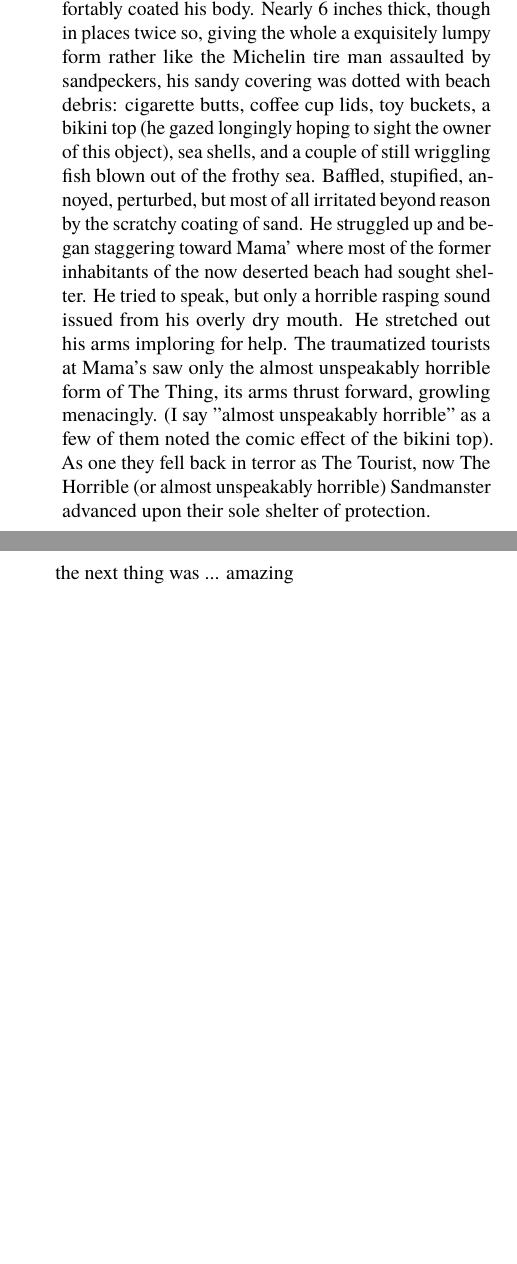
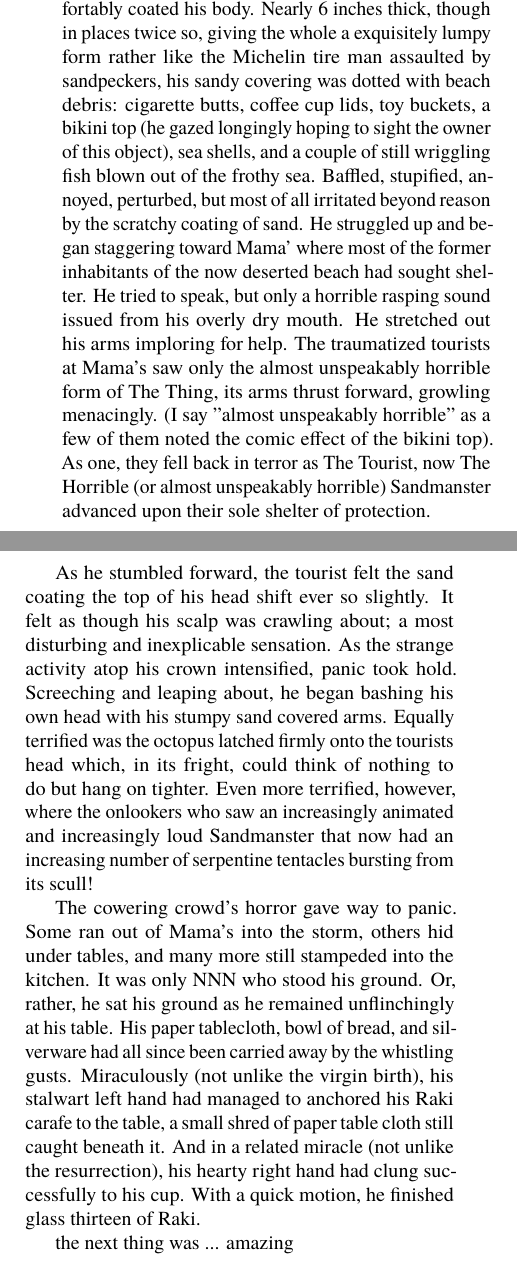
Before and after one commit to lixiaolan/cretanTails, a LaTeX book (cretanTails/cretanTails.tex): two parts of pages 9 and 10 of 12, joined at a grey line, cut so that both start at the same text, the shorter picture padded with empty space. Compiled offline with pdfLaTeX.

Commit message:
Added a couple of paragraphs

```diff
--- a/cretanTails/cretanTails.tex
+++ b/cretanTails/cretanTails.tex
@@ -90,7 +90,11 @@ While the Tourist bobbed contentedly in the clear waters, he was unaware that hi
 
 Quickly tiring of his swimming and not a little disappointed that his manly display had not attracted positive female attention, the Tourist returned to his conquered spot upon the sands. He spread out his favorite towel, one with a life sized pinup girl graphic posing seductively with a Siberian tiger, and stretched out under the sun. Before long he began to snore. Meanwhile, the breeze, which had temporarily stilled, returned with more energy than before. As it strengthened, the beach goers started clinging to their hats and anchoring their nearly escaping umbrellas. Gradually, unsupervised beach towels were lifted from the beach and rolled along like colorful tumbleweeds. Oblivious to the worsening weather, the Tourist snored on. Sand kicked up by the gusts was sticking to his still wet skin and before long he was completely coated in it. Meanwhile the storm continued to build and now panicked parents were dragging their screaming children away from the frothing sea, beach umbrellas ascended into the heavens, underwear and sun hats swirled about energetically, and one-eyed stray dogs barked hysterically in delight of the chaos.
 
-At length the pandemonium woke the Tourist.  He was dimly aware of the surrounding chaos, but acutely aware of the constricting clothing of sand that uncomfortably coated his body.  Nearly 6 inches thick, though in places twice so, giving the whole a exquisitely lumpy form rather like the Michelin tire man assaulted by sandpeckers, his sandy covering was dotted with beach debris: cigarette butts, coffee cup lids, toy buckets, a bikini top (he gazed longingly hoping to sight the owner of this object), sea shells, and a couple of still wriggling fish blown out of the frothy sea.  Baffled, stupified, annoyed, perturbed, but most of all irritated beyond reason by the scratchy coating of sand.  He struggled up and began staggering toward Mama' where most of the former inhabitants of the now deserted beach had sought shelter.  He tried to speak, but only a horrible rasping sound issued from his overly dry mouth.  He stretched out his arms imploring for help.  The traumatized tourists at Mama's saw only the almost unspeakably horrible form of The Thing, its arms thrust forward, growling menacingly.  (I say "almost unspeakably horrible" as a few of them noted the comic effect of the bikini top).  As one they fell back in terror as The Tourist, now The Horrible (or almost unspeakably horrible) Sandmanster advanced upon their sole shelter of protection.
+At length the pandemonium woke the Tourist.  He was dimly aware of the surrounding chaos, but acutely aware of the constricting clothing of sand that uncomfortably coated his body.  Nearly 6 inches thick, though in places twice so, giving the whole a exquisitely lumpy form rather like the Michelin tire man assaulted by sandpeckers, his sandy covering was dotted with beach debris: cigarette butts, coffee cup lids, toy buckets, a bikini top (he gazed longingly hoping to sight the owner of this object), sea shells, and a couple of still wriggling fish blown out of the frothy sea.  Baffled, stupified, annoyed, perturbed, but most of all irritated beyond reason by the scratchy coating of sand.  He struggled up and began staggering toward Mama' where most of the former inhabitants of the now deserted beach had sought shelter.  He tried to speak, but only a horrible rasping sound issued from his overly dry mouth.  He stretched out his arms imploring for help.  The traumatized tourists at Mama's saw only the almost unspeakably horrible form of The Thing, its arms thrust forward, growling menacingly.  (I say "almost unspeakably horrible" as a few of them noted the comic effect of the bikini top).  As one, they fell back in terror as The Tourist, now The Horrible (or almost unspeakably horrible) Sandmanster advanced upon their sole shelter of protection.
+
+As he stumbled forward, the tourist felt the sand coating the top of his head shift ever so slightly. It felt as though his scalp was crawling about; a most disturbing and inexplicable sensation. As the strange activity atop his crown intensified, panic took hold. Screeching and leaping about, he began bashing his own head with his stumpy sand covered arms. Equally terrified was the octopus latched firmly onto the tourists head which, in its fright, could think of nothing to do but hang on tighter. Even more terrified, however, where the onlookers who saw an increasingly animated and increasingly loud Sandmanster that now had an increasing number of serpentine tentacles bursting from its scull!
+
+The cowering crowd's horror gave way to panic. Some ran out of Mama's into the storm, others hid under tables, and many more still stampeded into the kitchen. It was only NNN who stood his ground. Or, rather, he sat his ground as he remained unflinchingly at his table. His paper tablecloth, bowl of bread, and silverware had all since been carried away by the whistling gusts. Miraculously (not unlike the virgin birth), his stalwart left hand had managed to anchored his Raki carafe to the table, a small shred of paper table cloth still caught beneath it. And in a related miracle (not unlike the resurrection), his hearty right hand had clung successfully to his cup. With a quick motion, he finished glass thirteen of Raki.
 
 the next thing was ... amazing
 
```
